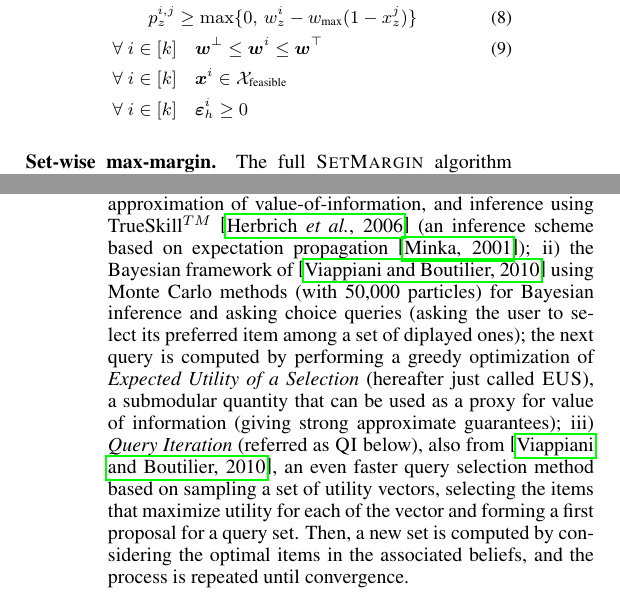
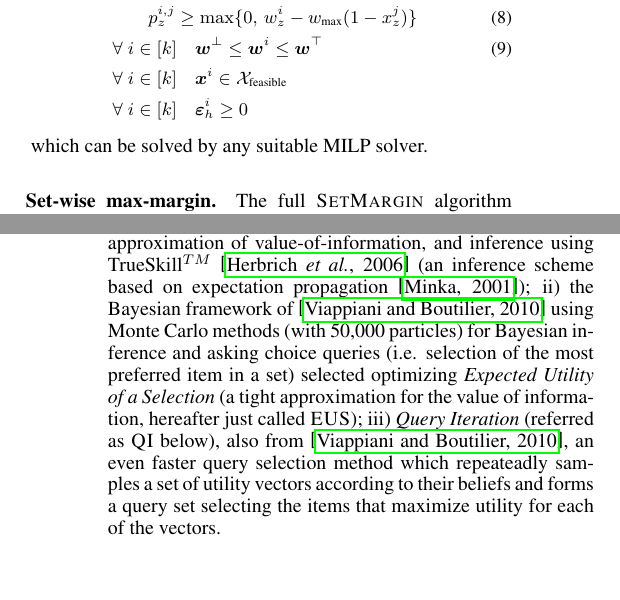
Before and after one commit to stefanoteso/setmargin, a LaTeX paper (paper/ijcai16.tex): two parts of the columns of pages 3 and 4 of 7, joined at a grey line, cut so that both start at the same text, the shorter picture padded with empty space. Compiled offline with pdfLaTeX.

Commit message:
paper: donepdflatex ijcai16 still little room for future work

```diff
--- a/paper/ijcai16.tex
+++ b/paper/ijcai16.tex
@@ -535,7 +535,7 @@ formulation, we obtain the following mixed-integer linear problem:
 \end{align}
 }
 %
-%which can be solved by any suitable MILP solver.
+which can be solved by any suitable MILP solver.
 
 \paragraph{Set-wise max-margin.} The full {\sc SetMargin} algorithm
 follows the usual preference elicitation loop. Starting from an
@@ -615,20 +615,16 @@ selecting queries according to {\em restricted informed VOI} ({\sc
 value-of-information, and inference using TrueSkill$^{TM}$
 \cite{HerbrichMG06} (an inference scheme based on expectation
 propagation \cite{Minka01}); ii) the Bayesian framework of
-\cite{viappiani2010optimal} using Monte Carlo methods (with 50,000 particles) for
-Bayesian inference and asking choice queries (asking the user to
-select its preferred item among a set of diplayed ones); the next
-query is computed by performing a greedy optimization of {\em Expected
-  Utility of a Selection} (hereafter just called {\sc EUS}), a
-submodular quantity that can be used as a proxy for value of
-information (giving strong approximate guarantees); iii) {\em Query
-  Iteration} (referred as {\sc QI} below), also from
-\cite{viappiani2010optimal}, an even faster query selection method
-based on sampling a set of utility vectors, selecting the items that
-maximize utility for each of the vector and forming a first proposal
-for a query set. Then, a new set is computed by considering the
-optimal items in the associated beliefs, and the process is repeated
-until convergence.
+\cite{viappiani2010optimal} using Monte Carlo methods (with 50,000
+particles) for Bayesian inference and asking choice queries
+(i.e. selection of the most preferred item in a set) selected
+optimizing {\em Expected Utility of a Selection} (a tight
+approximation for the value of information, hereafter just called {\sc
+  EUS}); iii) {\em Query Iteration} (referred as {\sc QI} below), also
+from \cite{viappiani2010optimal}, an even faster query selection
+method which repeateadly samples a set of utility vectors according to
+their beliefs and forms a query set selecting the items that maximize
+utility for each of the vectors.
 
 We adopt the {\em indifference-augmented} Bradley-Terry user response
 model introduced in~\cite{guo2010real}. The probability that a user
```
Also changed, not shown: paper/ijcai16.tex (2 more changed lines).
